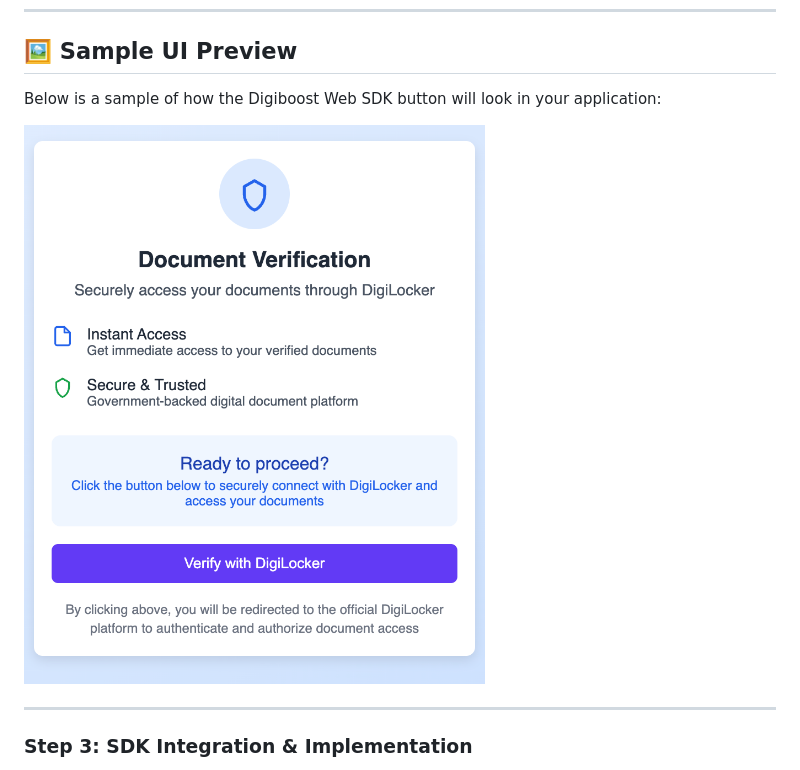
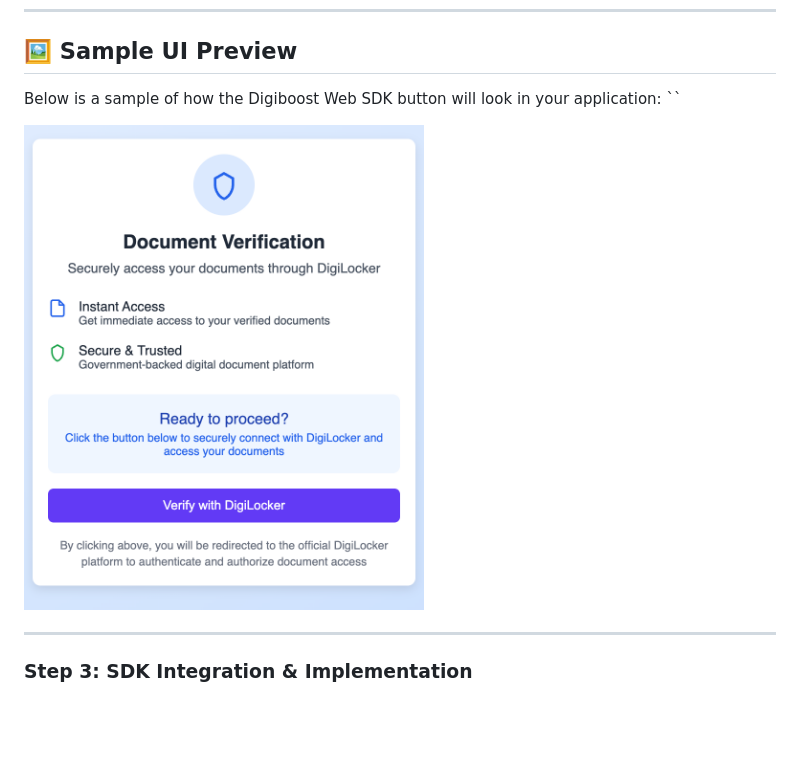
Before and after one commit to surepassio/surepass-digiboost-web-sdk, a Markdown page: README.md, the part around the change. Rendered like a GitHub page; blank space fills up the shorter version.

Commit message:
Modified the image preview size

```diff
--- a/README.md
+++ b/README.md
@@ -158,8 +158,9 @@ Add the SDK to your HTML page:
 ## 🖼️ Sample UI Preview
 
 Below is a sample of how the Digiboost Web SDK button  will look in your application:
+``
 
-![Digiboost Web SDK Sample UI](/assets/digilocker-flow.png)
+<img src="assets/digilocker-flow.png" alt="Sample UI" width="400" />
 
 ---
 
```
